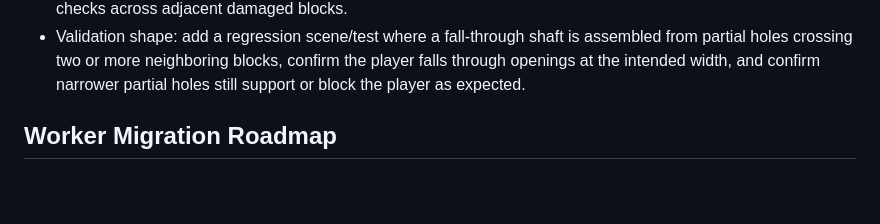
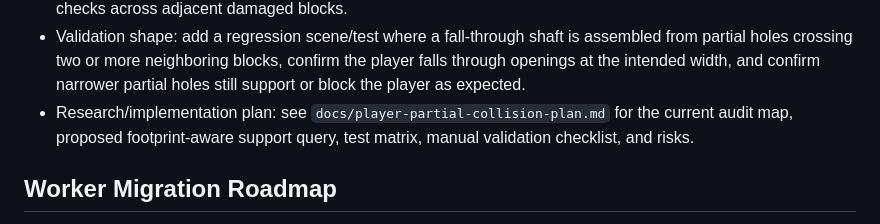
Before and after one commit to apolito53/voxel-engine, a Markdown page: TODO.md, the part around the change. Drawn GitHub-style; blank space fills up the shorter version.

Commit message:
Document partial-block player collision plan

```diff
--- a/TODO.md
+++ b/TODO.md
@@ -74,6 +74,9 @@ Shortlist of ideas worth keeping visible without pretending they are committed s
   assembled from partial holes crossing two or more neighboring blocks, confirm
   the player falls through openings at the intended width, and confirm narrower
   partial holes still support or block the player as expected.
+- Research/implementation plan: see `docs/player-partial-collision-plan.md` for
+  the current audit map, proposed footprint-aware support query, test matrix,
+  manual validation checklist, and risks.
 
 ## Worker Migration Roadmap
 
```
Also changed, not shown: docs/player-partial-collision-plan.md (added, +251 -0 lines).
